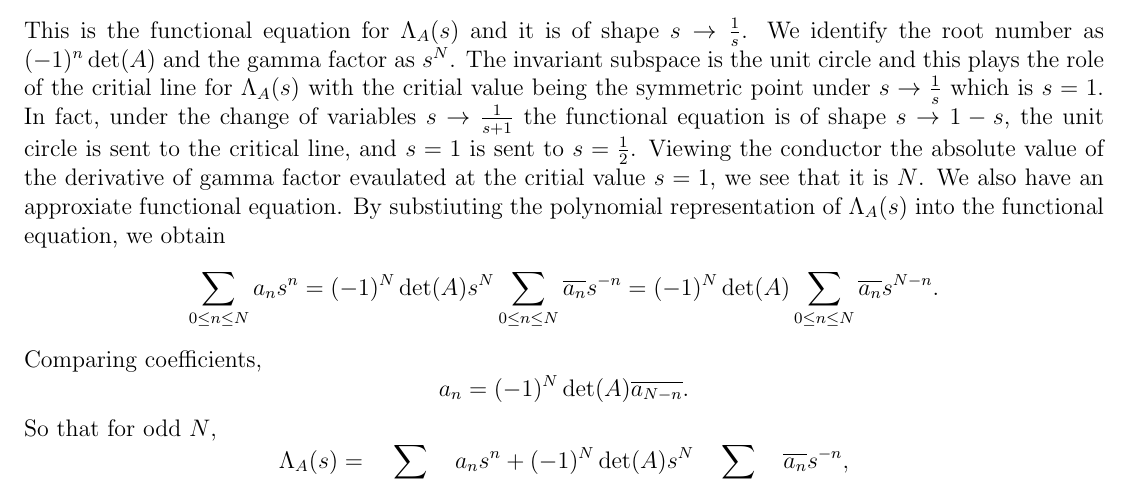
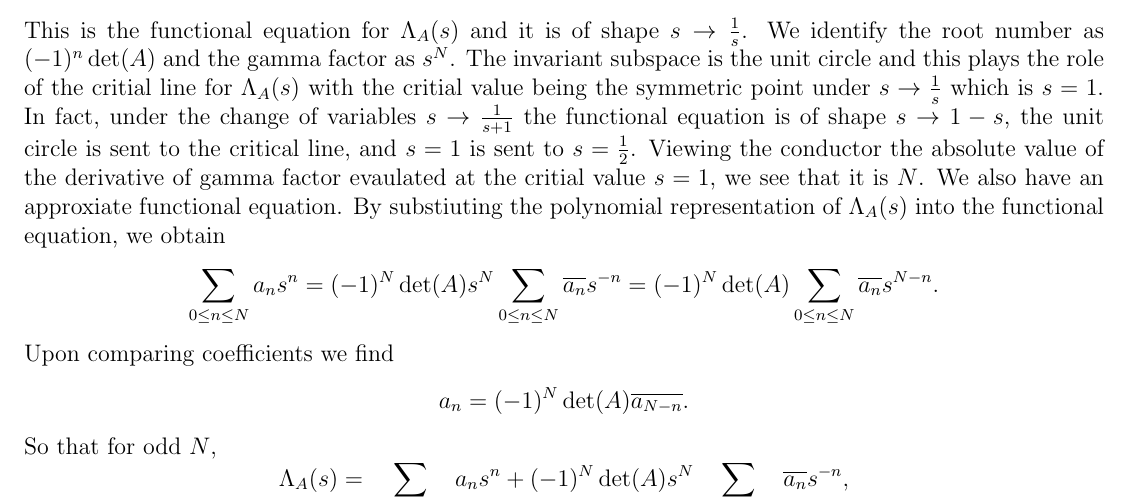
Before and after one commit to HenryTwiss/ANTprojects, a LaTeX book (ANTpartIII/ANTpartIII.tex): part of page 15 of 17, cut so that both start at the same text. The pictures show the PDF file ANTpartIII/ANTpartIII.pdf that the author committed with the source.

Commit message:
03-08-2023 commit

```diff
--- a/ANTpartIII/ANTpartIII.tex
+++ b/ANTpartIII/ANTpartIII.tex
@@ -381,7 +381,7 @@
       \[
         \sum_{0 \le n \le N}a_{n}s^{n} = (-1)^{N}\det(A)s^{N}\sum_{0 \le n \le N}\conj{a_{n}}s^{-n} = (-1)^{N}\det(A)\sum_{0 \le n \le N}\conj{a_{n}}s^{N-n}.
       \]
-      Comparing coefficients,
+      Upon comparing coefficients we find
       \[
         a_{n} = (-1)^{N}\det(A)\conj{a_{N-n}}.
       \]
```
Also changed, not shown: ANTpartIII/ANTpartIII.pdf, 3 other files.
